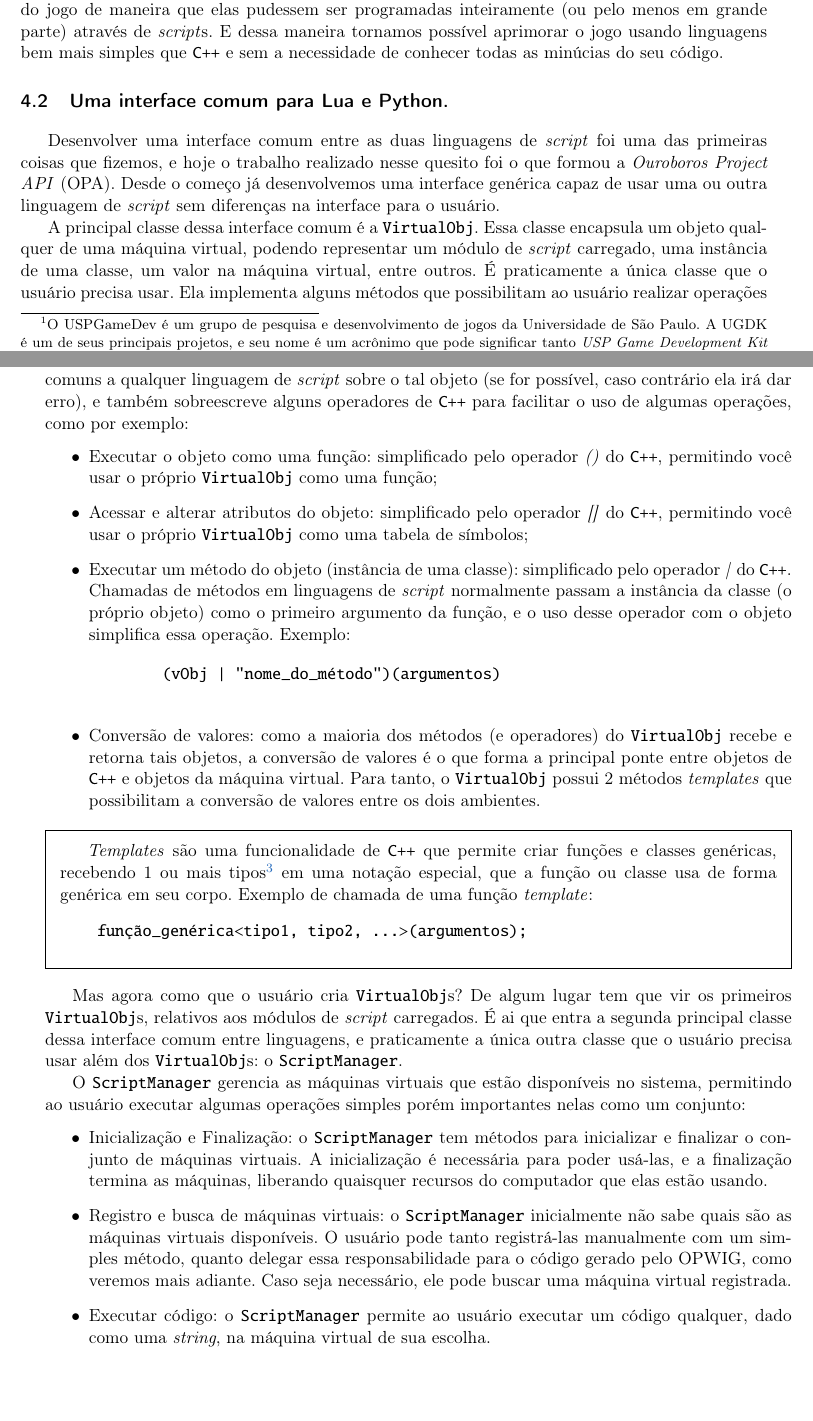
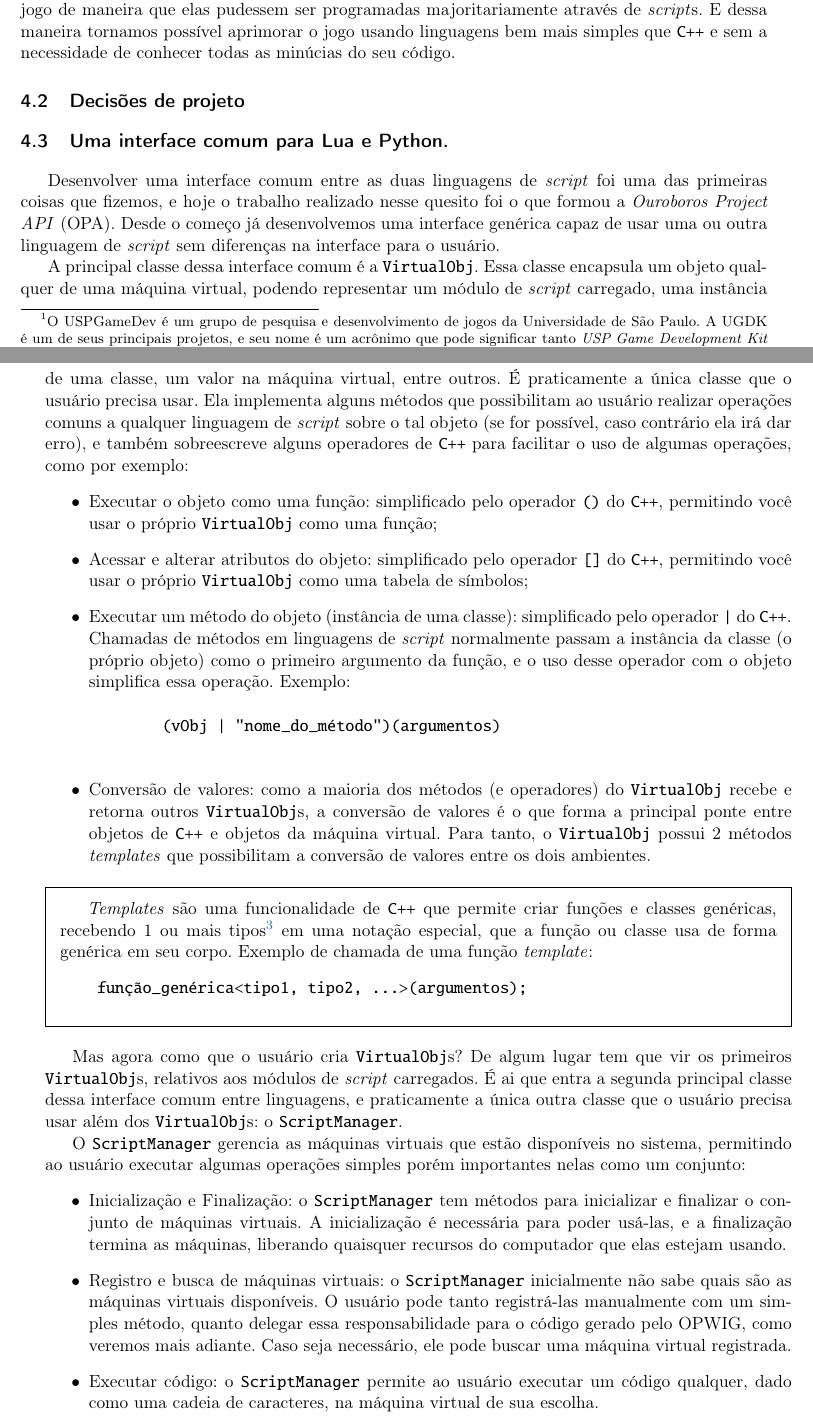
Before and after one commit to Kazuo256/ouroboros-monograph, a LaTeX book (monografia.tex, which reads cap-atividades.tex): two parts of pages 19 and 20 of 39, joined at a grey line, cut so that both start at the same text, the shorter picture padded with empty space. Compiled offline with pdfLaTeX.

Commit message:
Diversas correções pequenas e comentários

```diff
--- a/cap-atividades.tex
+++ b/cap-atividades.tex
@@ -49,10 +50,10 @@
     Ele fornecia ferramentas que buscavam simplificar o máximo possível a
     troca de dados do jogo com arquivos de \script{}. Bastava isolar as
     partes mais críticas para a elaboração de conteúdo novo do jogo de maneira
-    que elas pudessem ser programadas inteiramente (ou pelo menos em grande
-    parte) através de \script{s}. E dessa maneira tornamos possível aprimorar o
-    jogo usando linguagens bem mais simples que \CXX{} e sem a necessidade de
-    conhecer todas as minúcias do seu código.
+    que elas pudessem ser programadas majoritariamente através de \script{s}. E
+    dessa maneira tornamos possível aprimorar o jogo usando linguagens bem mais
+    simples que \CXX{} e sem a necessidade de conhecer todas as minúcias do seu
+    código.
 
     %TODO colocar imagens do horus antes e depois do sistema de scripts
 
@@ -84,38 +85,51 @@
   %    \id{temp})$
   %\end{codebox}
 
+  \section{Decisões de projeto}
+  \label{sec:actividads:decisoes}
+  % TODO: Falar sobre as ferramentas básicas escolhidas: linguagem de
+  %       programação, sistema operacional de preferência, compilador, etc.
+
   \section{Uma interface comum para Lua e Python.}
   \label{sec:atividades:opa}
   Desenvolver uma interface comum entre as duas linguagens de \script{} foi uma das
   primeiras coisas que fizemos, e hoje o trabalho realizado nesse quesito foi o que
   formou a \emph{Ouroboros Project API} (OPA). Desde o começo já desenvolvemos uma
+  % TODO: a frase abaixa está redundante com "interface genérica"
   interface genérica capaz de usar uma ou outra linguagem de \script{} sem
   diferenças na interface para o usuário.
 
+  % TODO: Aqui começa se referindo à (classe) VirtualOBj no femenino. Mais
+  %       adiante, refere-se ao (objeto) VirtualObj no masculino. Precisamos
+  %       bolar um jeito de deixar isso mais consistente e menos discordante.
+  %       (discordância de gênero é um erro de português)
   A principal classe dessa interface comum é a \VObj{}. Essa classe
   encapsula um objeto qualquer de uma máquina virtual, podendo representar um
   módulo de \script{} carregado, uma instância de uma classe, um valor na máquina
   virtual, entre outros. É praticamente a única classe que o usuário precisa
+  % TODO: Dar alguns exemplos, como um usuário querendo ler um número de um script, etc.
   usar. Ela implementa alguns métodos que possibilitam ao usuário realizar
   operações comuns a qualquer linguagem de \script{} sobre o tal objeto (se for
+  % TODO: Melhor falar sobre os casos de erro em outro lugar.
   possível, caso contrário ela irá dar erro), e também sobreescreve alguns operadores
   de \CXX{} para facilitar o uso de algumas operações, como por exemplo:
+  % TODO: Código de exemplo para todos esses itens! XD
   \begin{itemize}
-    \item Executar o objeto como uma função: simplificado pelo operador \emph{()}
+    \item Executar o objeto como uma função: simplificado pelo operador \lang{()}
       do \CXX{}, permitindo você usar o próprio \VObj{} como uma função;
     \item Acessar e alterar atributos do objeto: simplificado pelo operador
-      \emph{[]} do \CXX{}, permitindo você usar o próprio \VObj{} como uma
+      \lang{[]} do \CXX{}, permitindo você usar o próprio \VObj{} como uma
       tabela de símbolos;
     \item Executar um método do objeto (instância de uma classe): simplificado pelo
-      operador \emph{|} do \CXX{}. Chamadas de métodos em linguagens de \script{} normalmente
+      operador \lang{|} do \CXX{}. Chamadas de métodos em linguagens de \script{} normalmente
       passam a instância da classe (o próprio objeto) como o primeiro argumento da
       função, e o uso desse operador com o objeto simplifica essa operação. Exemplo:
       \begin{verbatim}
         (vObj | "nome_do_método")(argumentos)
       \end{verbatim}
-    \item Conversão de valores: como a maioria dos métodos (e operadores) do \VObj{}
-      recebe e retorna tais objetos, a conversão de valores é o que forma a principal
-      ponte entre objetos de \CXX{} e objetos da máquina virtual. Para tanto, o \VObj{}
+    \item Conversão de valores: como a maioria dos métodos (e operadores) do
+      \VObj{} recebe e retorna outros \VObj{}s, a conversão de valores é o que forma a
+      principal ponte entre objetos de \CXX{} e objetos da máquina virtual. Para tanto, o \VObj{}
       possui 2 métodos \textit{templates} que possibilitam a conversão de valores entre
       os dois ambientes.
   \end{itemize}
@@ -142,13 +160,13 @@
   \begin{itemize}
     \item Inicialização e Finalização: o \SMgr{} tem métodos para inicializar e finalizar o conjunto
       de máquinas virtuais. A inicialização é necessária para poder usá-las, e a finalização
-      termina as máquinas, liberando quaisquer recursos do computador que elas estão usando.
+      termina as máquinas, liberando quaisquer recursos do computador que elas estejam usando.
     \item Registro e busca de máquinas virtuais: o \SMgr{} inicialmente não sabe quais são as máquinas
       virtuais disponíveis. O usuário pode tanto registrá-las manualmente com um simples método, quanto
       delegar essa responsabilidade para o código gerado pelo OPWIG, como veremos mais adiante.
       Caso seja necessário, ele pode buscar uma máquina virtual registrada.
     \item Executar código: o \SMgr{} permite ao usuário executar um código qualquer, dado como uma
-      \textit{string}, na máquina virtual de sua escolha.
+      cadeia de caracteres, na máquina virtual de sua escolha.
     \item Carregar módulos: possivelmente o método mais importante do \SMgr{}, este método recebe
       um caminho para um \script{} (sem a extensão de arquivo). Ele então determina se o \script{}
       existe, e de acordo com a extensão do arquivo, qual máquina virtual deve rodá-lo. A tal máquina
```
Also changed, not shown: cap-estrutura.tex (+20 -7 lines), cap-resultados.tex (+18 -13 lines), cap-atividades.tex (19 more changed lines).
